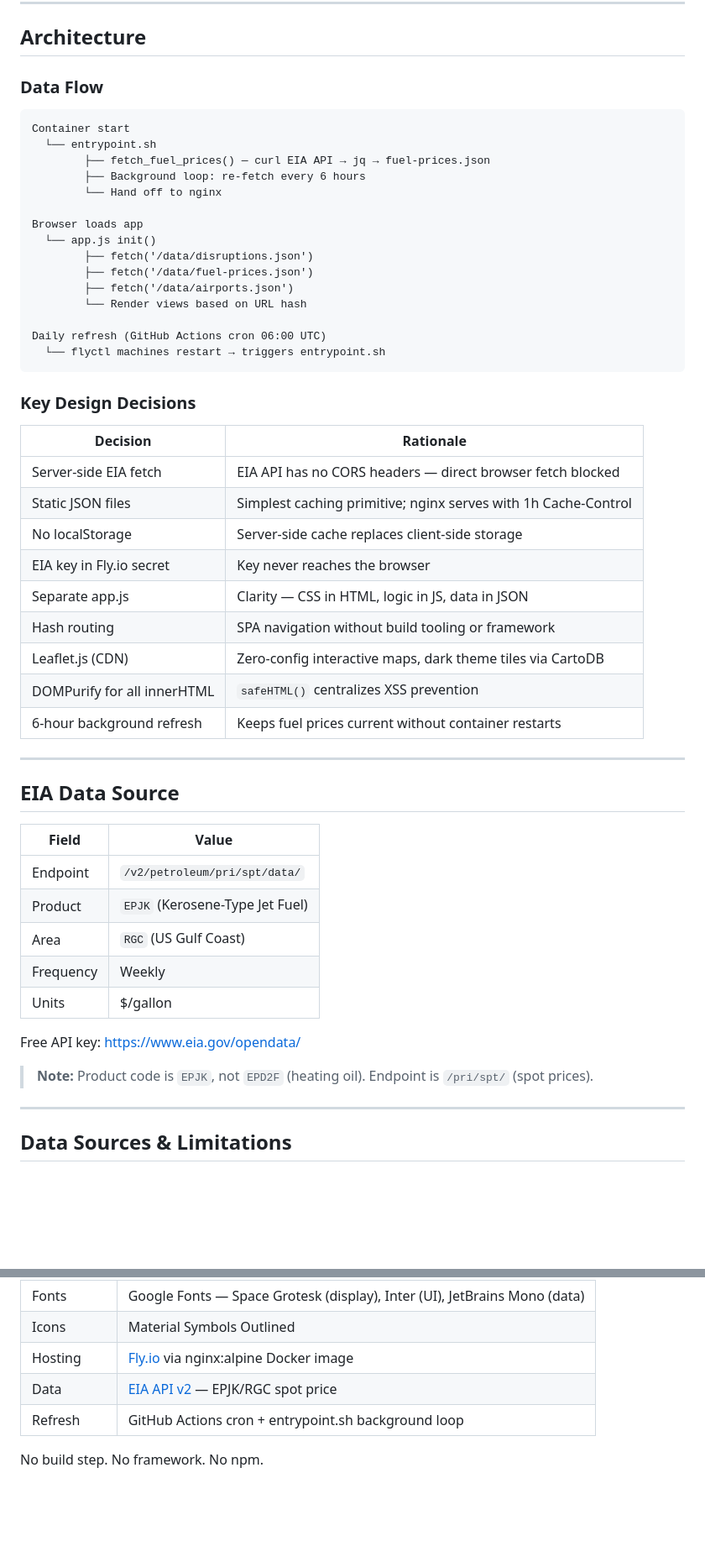
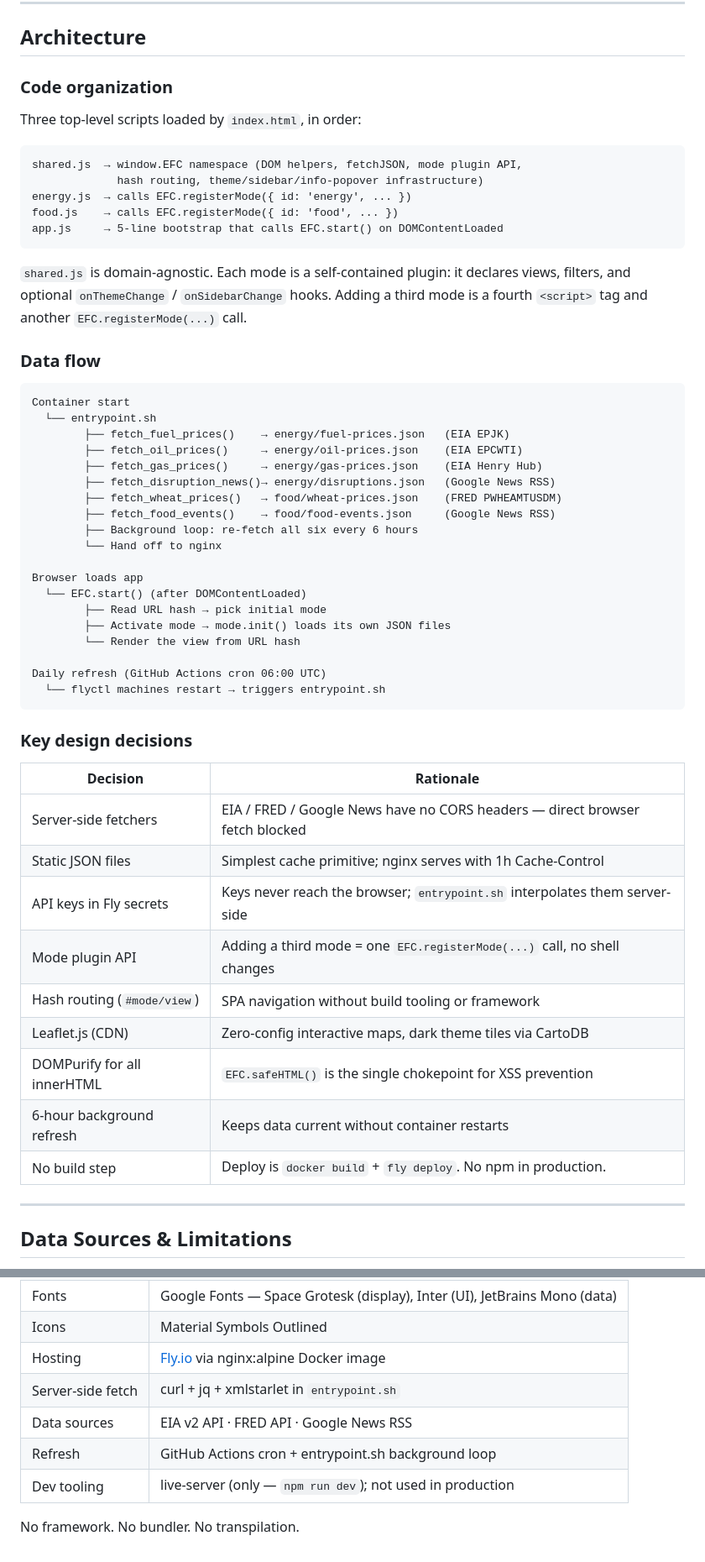
Before and after one commit to manuel-palacio/jet-fuel-shortage-traker, a Markdown page: README.md, 2 parts joined by grey strips. Shown at 84% size. Drawn GitHub-style; blank space fills up the shorter version.

````diff
--- a/README.md
+++ b/README.md
@@ -59,55 +74,57 @@ LHR, FRA, CDG, AMS, MAD, BCN, FCO, MUC, ZRH, VIE, IST, DUB, CPH, OSL, LIS
 
 ## Architecture
 
-### Data Flow
+### Code organization
+
+Three top-level scripts loaded by `index.html`, in order:
+
+```
+shared.js  → window.EFC namespace (DOM helpers, fetchJSON, mode plugin API,
+             hash routing, theme/sidebar/info-popover infrastructure)
+energy.js  → calls EFC.registerMode({ id: 'energy', ... })
+food.js    → calls EFC.registerMode({ id: 'food', ... })
+app.js     → 5-line bootstrap that calls EFC.start() on DOMContentLoaded
+```
+
+`shared.js` is domain-agnostic. Each mode is a self-contained plugin: it declares views, filters, and optional `onThemeChange` / `onSidebarChange` hooks. Adding a third mode is a fourth `<script>` tag and another `EFC.registerMode(...)` call.
+
+### Data flow
 
 ```
 Container start
   └── entrypoint.sh
-        ├── fetch_fuel_prices() — curl EIA API → jq → fuel-prices.json
-        ├── Background loop: re-fetch every 6 hours
+        ├── fetch_fuel_prices()    → energy/fuel-prices.json   (EIA EPJK)
+        ├── fetch_oil_prices()     → energy/oil-prices.json    (EIA EPCWTI)
+        ├── fetch_gas_prices()     → energy/gas-prices.json    (EIA Henry Hub)
+        ├── fetch_disruption_news()→ energy/disruptions.json   (Google News RSS)
+        ├── fetch_wheat_prices()   → food/wheat-prices.json    (FRED PWHEAMTUSDM)
+        ├── fetch_food_events()    → food/food-events.json     (Google News RSS)
+        ├── Background loop: re-fetch all six every 6 hours
         └── Hand off to nginx
 
 Browser loads app
-  └── app.js init()
-        ├── fetch('/data/disruptions.json')
-        ├── fetch('/data/fuel-prices.json')
-        ├── fetch('/data/airports.json')
-        └── Render views based on URL hash
+  └── EFC.start() (after DOMContentLoaded)
+        ├── Read URL hash → pick initial mode
+        ├── Activate mode → mode.init() loads its own JSON files
+        └── Render the view from URL hash
 
 Daily refresh (GitHub Actions cron 06:00 UTC)
   └── flyctl machines restart → triggers entrypoint.sh
 ```
 
-### Key Design Decisions
+### Key design decisions
 
 | Decision | Rationale |
 |---|---|
-| Server-side EIA fetch | EIA API has no CORS headers — direct browser fetch blocked |
-| Static JSON files | Simplest caching primitive; nginx serves with 1h Cache-Control |
-| No localStorage | Server-side cache replaces client-side storage |
-| EIA key in Fly.io secret | Key never reaches the browser |
-| Separate app.js | Clarity — CSS in HTML, logic in JS, data in JSON |
-| Hash routing | SPA navigation without build tooling or framework |
+| Server-side fetchers | EIA / FRED / Google News have no CORS headers — direct browser fetch blocked |
+| Static JSON files | Simplest cache primitive; nginx serves with 1h Cache-Control |
+| API keys in Fly secrets | Keys never reach the browser; `entrypoint.sh` interpolates them server-side |
+| Mode plugin API | Adding a third mode = one `EFC.registerMode(...)` call, no shell changes |
+| Hash routing (`#mode/view`) | SPA navigation without build tooling or framework |
 | Leaflet.js (CDN) | Zero-config interactive maps, dark theme tiles via CartoDB |
-| DOMPurify for all innerHTML | `safeHTML()` centralizes XSS prevention |
-| 6-hour background refresh | Keeps fuel prices current without container restarts |
-
----
-
-## EIA Data Source
-
-| Field | Value |
-|---|---|
-| Endpoint | `/v2/petroleum/pri/spt/data/` |
-| Product | `EPJK` (Kerosene-Type Jet Fuel) |
-| Area | `RGC` (US Gulf Coast) |
-| Frequency | Weekly |
-| Units | $/gallon |
-
-Free API key: https://www.eia.gov/opendata/
-
-> **Note:** Product code is `EPJK`, not `EPD2F` (heating oil). Endpoint is `/pri/spt/` (spot prices).
+| DOMPurify for all innerHTML | `EFC.safeHTML()` is the single chokepoint for XSS prevention |
+| 6-hour background refresh | Keeps data current without container restarts |
+| No build step | Deploy is `docker build` + `fly deploy`. No npm in production. |
 
 ---
 
@@ -242,7 +253,9 @@ EIA data is fetched at container start and every 6 hours via background loop. Th
 | Fonts | Google Fonts — Space Grotesk (display), Inter (UI), JetBrains Mono (data) |
 | Icons | Material Symbols Outlined |
 | Hosting | [Fly.io](https://fly.io) via nginx:alpine Docker image |
-| Data | [EIA API v2](https://www.eia.gov/opendata/) — EPJK/RGC spot price |
+| Server-side fetch | curl + jq + xmlstarlet in `entrypoint.sh` |
+| Data sources | EIA v2 API · FRED API · Google News RSS |
 | Refresh | GitHub Actions cron + entrypoint.sh background loop |
+| Dev tooling | live-server (only — `npm run dev`); not used in production |
 
-No build step. No framework. No npm.
+No framework. No bundler. No transpilation.
````
Also changed, not shown: other parts of README.md (+94 -85 lines).
